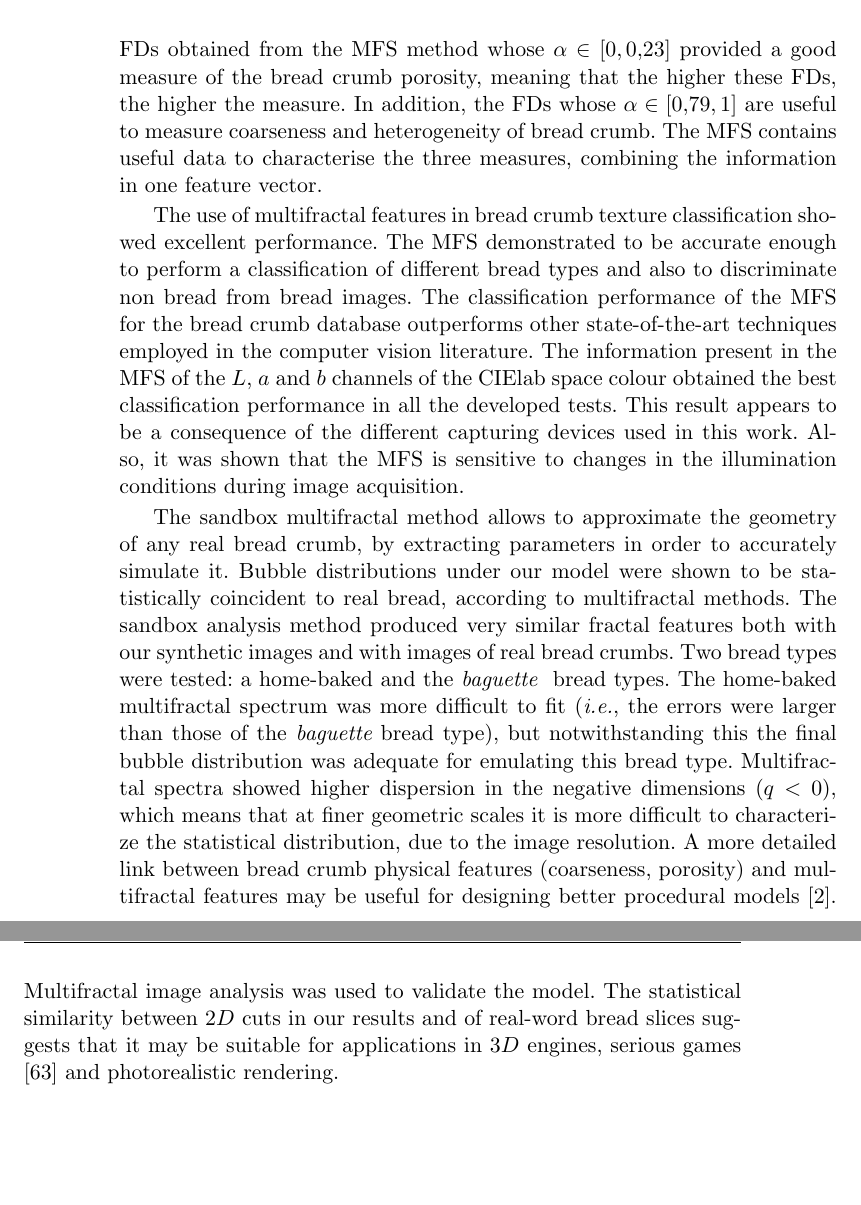
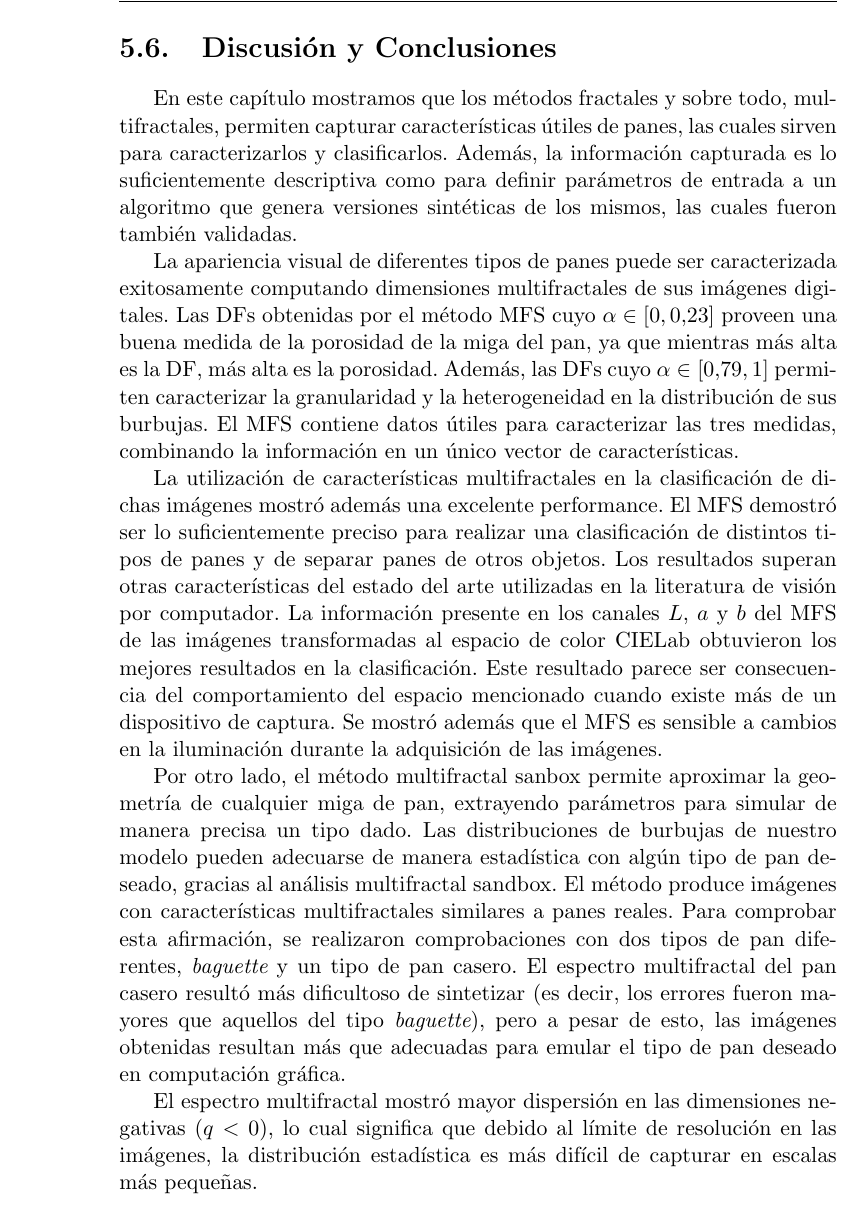
Before and after one commit to rbaravalle/tesis-doc, a LaTeX book (main.tex, which reads validacion.tex): two parts of pages 83 and 84 of 97 before the commit and part of page 83 of 95 after it, the two joined at a grey line, cut at the place of the change, the shorter picture padded with empty space. Compiled offline with pdfLaTeX.

Commit message:
validacion

```diff
--- a/validacion.tex
+++ b/validacion.tex
@@ -680,19 +680,35 @@ La Fig.~\ref{realbin2} y  Fig.~\ref{best2} muestran un ejemplo de binarizaciones
 
 \section{Discusión y Conclusiones}
 
-The visual appearance of different types of bread crumbs can be successfully characterised by the multifractal dimensions of their digital images. The FDs obtained from the MFS method whose $\alpha \in [0,0.23]$ provided a good measure of the bread crumb porosity, meaning that the higher these FDs, the higher the measure. In addition, the FDs whose $\alpha \in [0.79,1]$ are useful to measure coarseness and heterogeneity of bread crumb. The MFS contains useful data to characterise the three measures, combining the information in one feature vector.
+En este capítulo mostramos que los métodos fractales y sobre todo, multifractales, permiten capturar características útiles de panes, las cuales sirven para caracterizarlos y clasificarlos.
+Además, la información capturada es lo suficientemente descriptiva como para definir parámetros de entrada a un algoritmo que genera versiones sintéticas de los mismos, las cuales fueron también validadas.
 
-The use of multifractal features in bread crumb texture classification showed excellent performance. The MFS de\-monstrated to be accurate enough to perform a classification of different bread types and also to discriminate non bread from bread images. The classification performance of the MFS for the bread crumb database outperforms other state-of-the-art techniques employed in the computer vision literature. The information present in the MFS of the $L$, $a$ and $b$ channels of the CIElab space colour obtained the best classification performance in all the developed tests. This result appears to be a consequence of the different capturing devices used in this work. Also, it was shown that the MFS is sensitive to changes in the illumination conditions during image acquisition.
 
-The sandbox multifractal method allows to approximate the geometry of any real bread crumb, by
-extracting parameters in order to accurately simulate it.
-Bubble distributions under our model were shown to be statistically coincident to real bread, according to multifractal methods.
-The sandbox analysis method produced very similar fractal features both with our synthetic images and with images of real bread crumbs.
-Two bread types were tested: a home-baked and the {\em baguette } bread types.
-The home-baked multifractal spectrum was more difficult to fit ({\em i.e.}, the errors were larger than those of the {\em baguette} bread type), but notwithstanding this the final bubble distribution was adequate for emulating this bread type.
-Multifractal spectra showed higher dispersion in the negative dimensions ($q < 0$), which means that at finer geometric scales it is more difficult to characterize the statistical distribution, due to the image resolution.
-A more detailed link between bread crumb physical features (coarseness, porosity) and multifractal features may be useful for designing better procedural models \cite{Baravalle2012}.
-Multifractal image analysis was used to validate the model.
-The statistical similarity between $2D$ cuts in our results and of real-word bread slices suggests that it may be suitable for applications in $3D$ engines, serious games \cite{Susi2007} and photorealistic rendering.
+La apariencia visual de diferentes tipos de panes puede ser caracterizada exitosamente computando dimensiones multifractales de sus imágenes digitales.
+Las DFs obtenidas por el método MFS cuyo $\alpha \in [0,0.23]$ proveen una buena medida de la porosidad de la miga del pan, ya que mientras más alta es la DF, más alta es la porosidad.
+Además, las DFs cuyo $\alpha \in [0.79,1]$ permiten caracterizar la granularidad y la heterogeneidad en la distribución de sus burbujas.
+El MFS contiene datos útiles para caracterizar las tres medidas, combinando la información en un único vector de características.
+
+La utilización de características multifractales en la clasificación de dichas imágenes mostró además una excelente performance.
+El MFS demostró ser lo suficientemente preciso para realizar una clasificación de distintos tipos de panes y de separar panes de otros objetos.
+Los resultados superan otras características del estado del arte utilizadas en la literatura de visión por computador.
+La información presente en los canales $L$, $a$ y $b$ del MFS de las imágenes transformadas al espacio de color CIELab obtuvieron los mejores resultados en la clasificación.
+Este resultado parece ser consecuencia del comportamiento del espacio mencionado cuando existe más de un dispositivo de captura.
+Se mostró además que el MFS es sensible a cambios en la iluminación durante la adquisición de las imágenes.
+
+Por otro lado, el método multifractal sanbox permite aproximar la geometría de cualquier miga de pan, extrayendo parámetros para simular de manera precisa un tipo dado.
+Las distribuciones de burbujas de nuestro modelo pueden adecuarse de manera estadística con algún tipo de pan deseado, gracias al análisis multifractal sandbox.
+El método produce imágenes con características multifractales similares a panes reales.
+Para comprobar esta afirmación, se realizaron comprobaciones con dos tipos de pan diferentes, {\em baguette} y un tipo de pan casero.
+El espectro multifractal del pan casero resultó más dificultoso de sintetizar (es decir, los errores fueron mayores que aquellos del tipo {\em baguette}), pero a pesar de esto, las imágenes obtenidas resultan más que adecuadas para emular el tipo de pan deseado en computación gráfica.
+
+El espectro multifractal mostró mayor dispersión en las dimensiones negativas ($q < 0$),
+lo cual significa que debido al límite de resolución en las imágenes, la distribución estadística es más difícil de capturar en escalas más pequeñas.
+
+
+
+%A more detailed link between bread crumb physical features (coarseness, porosity) and multifractal features may be useful for designing better procedural models \cite{Baravalle2012}.
+%Multifractal image analysis was used to validate the model.
+%The statistical similarity between $2D$ cuts in our results and of real-word bread slices suggests that it may be suitable for applications in $3D$ engines, serious games \cite{Susi2007} and photorealistic rendering.
 
 %citar imfractal
```
Also changed, not shown: validacion.tex (8 more changed lines).
